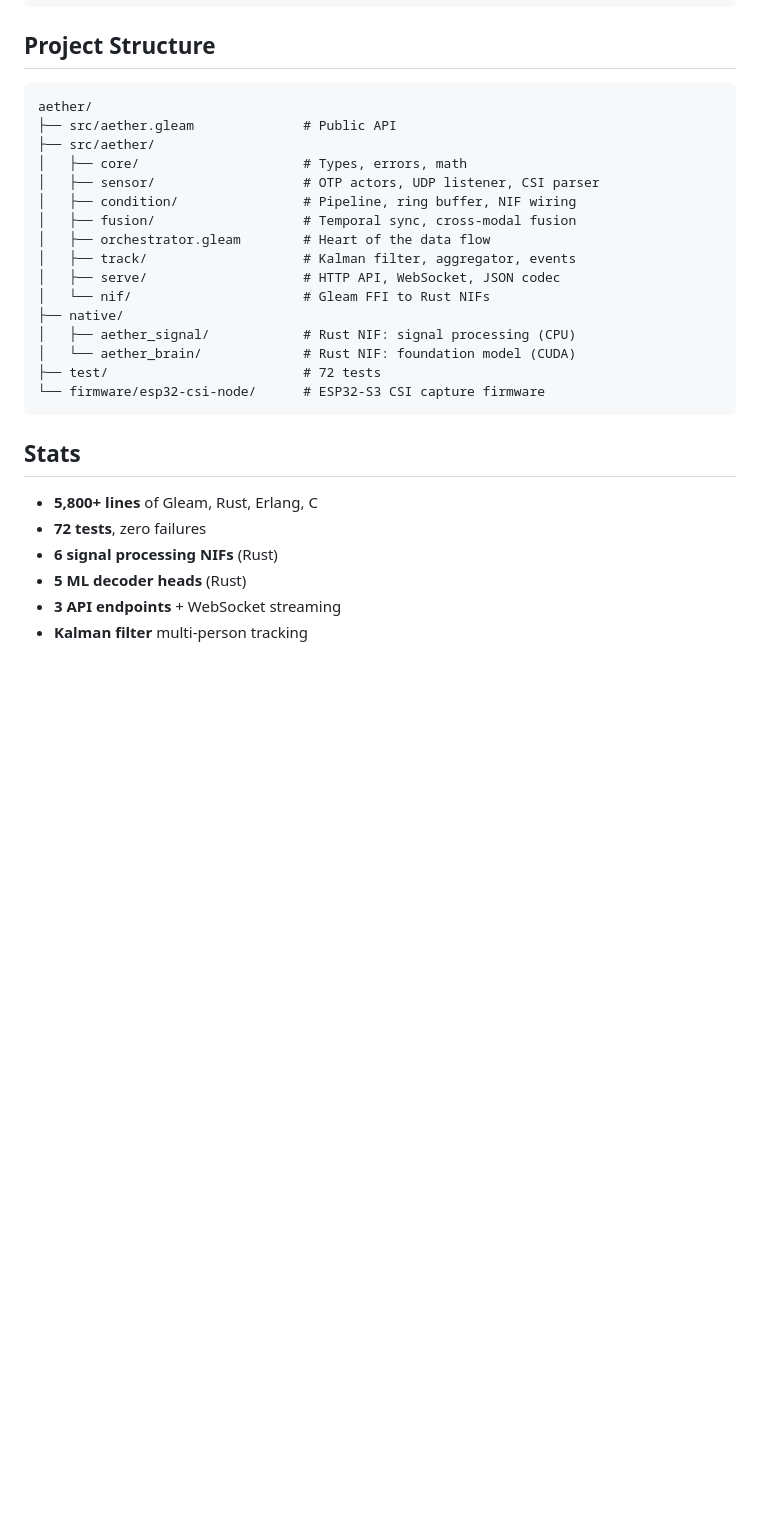
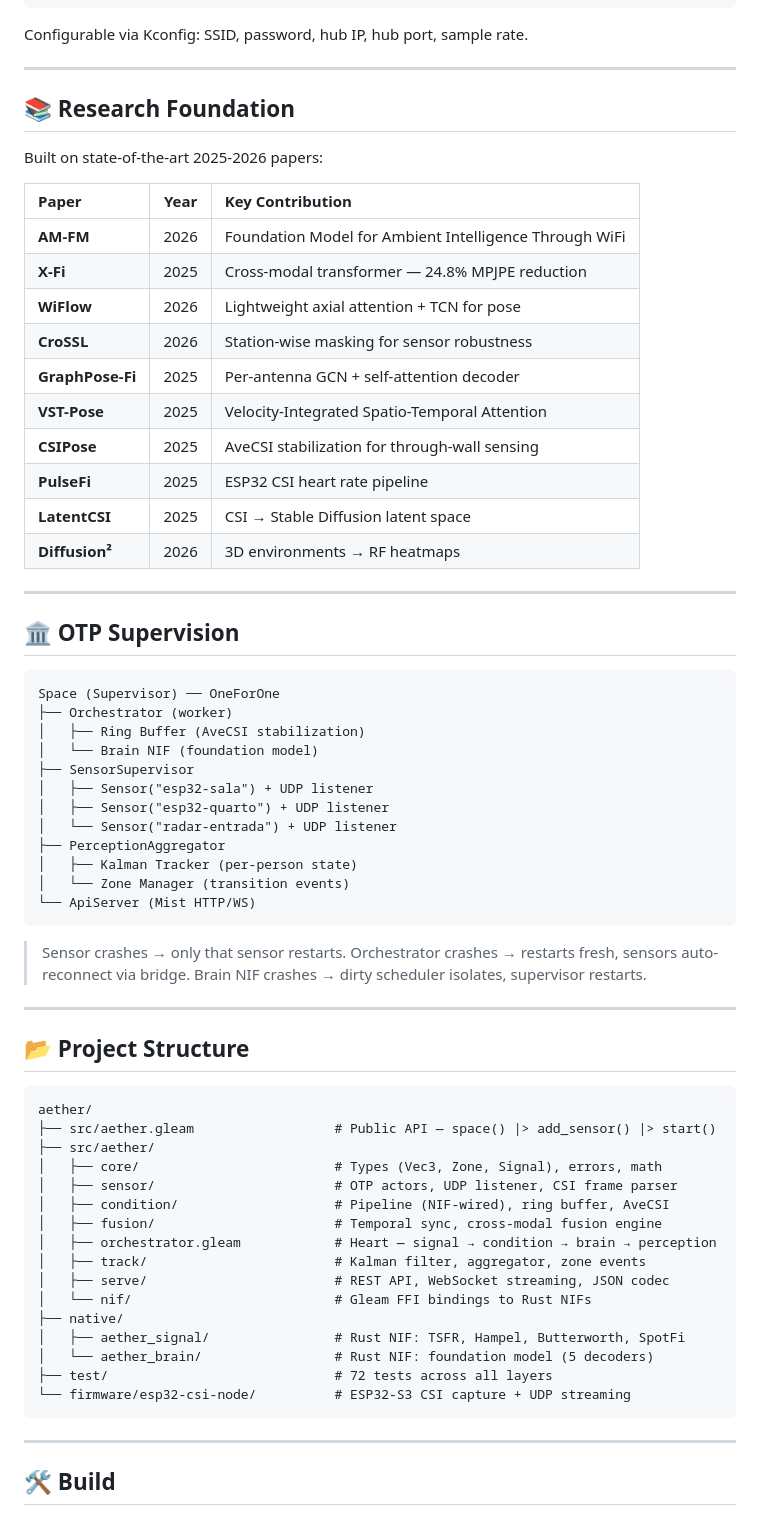
Before and after one commit to gabrielmaialva33/aether, a Markdown page: README.md, the part around one of its changes. Drawn GitHub-style; folded sections open; blank space fills up the shorter version.

Commit message:
docs: rewrite README with visual design — capsule-render, mermaid, badges
Co-Authored-By: Claude Opus 4.6 (1M context) <noreply@anthropic.com>

````diff
--- a/README.md
+++ b/README.md
@@ -154,33 +197,76 @@ idf.py build
 idf.py -p /dev/ttyACM0 flash monitor
 ```
 
-## Project Structure
+Configurable via Kconfig: SSID, password, hub IP, hub port, sample rate.
+
+</details>
+
+---
+
+## 📚 Research Foundation
+
+Built on state-of-the-art 2025-2026 papers:
+
+| Paper | Year | Key Contribution |
+|:------|:----:|:-----------------|
+| **AM-FM** | 2026 | Foundation Model for Ambient Intelligence Through WiFi |
+| **X-Fi** | 2025 | Cross-modal transformer — 24.8% MPJPE reduction |
+| **WiFlow** | 2026 | Lightweight axial attention + TCN for pose |
+| **CroSSL** | 2026 | Station-wise masking for sensor robustness |
+| **GraphPose-Fi** | 2025 | Per-antenna GCN + self-attention decoder |
+| **VST-Pose** | 2025 | Velocity-Integrated Spatio-Temporal Attention |
+| **CSIPose** | 2025 | AveCSI stabilization for through-wall sensing |
+| **PulseFi** | 2025 | ESP32 CSI heart rate pipeline |
+| **LatentCSI** | 2025 | CSI → Stable Diffusion latent space |
+| **Diffusion²** | 2026 | 3D environments → RF heatmaps |
+
+---
+
+## 🏛️ OTP Supervision
+
+```
+Space (Supervisor) ── OneForOne
+├── Orchestrator (worker)
+│   ├── Ring Buffer (AveCSI stabilization)
+│   └── Brain NIF (foundation model)
+├── SensorSupervisor
+│   ├── Sensor("esp32-sala") + UDP listener
+│   ├── Sensor("esp32-quarto") + UDP listener
+│   └── Sensor("radar-entrada") + UDP listener
+├── PerceptionAggregator
+│   ├── Kalman Tracker (per-person state)
+│   └── Zone Manager (transition events)
+└── ApiServer (Mist HTTP/WS)
+```
+
+> Sensor crashes → only that sensor restarts.
+> Orchestrator crashes → restarts fresh, sensors auto-reconnect via bridge.
+> Brain NIF crashes → dirty scheduler isolates, supervisor restarts.
+
+---
+
+## 📂 Project Structure
 
 ```
 aether/
-├── src/aether.gleam              # Public API
+├── src/aether.gleam                  # Public API — space() |> add_sensor() |> start()
 ├── src/aether/
-│   ├── core/                     # Types, errors, math
-│   ├── sensor/                   # OTP actors, UDP listener, CSI parser
-│   ├── condition/                # Pipeline, ring buffer, NIF wiring
-│   ├── fusion/                   # Temporal sync, cross-modal fusion
-│   ├── orchestrator.gleam        # Heart of the data flow
-│   ├── track/                    # Kalman filter, aggregator, events
-│   ├── serve/                    # HTTP API, WebSocket, JSON codec
-│   └── nif/                      # Gleam FFI to Rust NIFs
+│   ├── core/                         # Types (Vec3, Zone, Signal), errors, math
+│   ├── sensor/                       # OTP actors, UDP listener, CSI frame parser
+│   ├── condition/                    # Pipeline (NIF-wired), ring buffer, AveCSI
+│   ├── fusion/                       # Temporal sync, cross-modal fusion engine
+│   ├── orchestrator.gleam            # Heart — signal → condition → brain → perception
+│   ├── track/                        # Kalman filter, aggregator, zone events
+│   ├── serve/                        # REST API, WebSocket streaming, JSON codec
+│   └── nif/                          # Gleam FFI bindings to Rust NIFs
 ├── native/
-│   ├── aether_signal/            # Rust NIF: signal processing (CPU)
-│   └── aether_brain/             # Rust NIF: foundation model (CUDA)
-├── test/                         # 72 tests
-└── firmware/esp32-csi-node/      # ESP32-S3 CSI capture firmware
+│   ├── aether_signal/                # Rust NIF: TSFR, Hampel, Butterworth, SpotFi
+│   └── aether_brain/                 # Rust NIF: foundation model (5 decoders)
+├── test/                             # 72 tests across all layers
+└── firmware/esp32-csi-node/          # ESP32-S3 CSI capture + UDP streaming
 ```
 
-## Stats
+---
 
-- **5,800+ lines** of Gleam, Rust, Erlang, C
-- **72 tests**, zero failures
-- **6 signal processing NIFs** (Rust)
-- **5 ML decoder heads** (Rust)
-- **3 API endpoints** + WebSocket streaming
-- **Kalman filter** multi-person tracking
+## 🛠️ Build
 
````
Also changed, not shown: other parts of README.md (+181 -87 lines).
